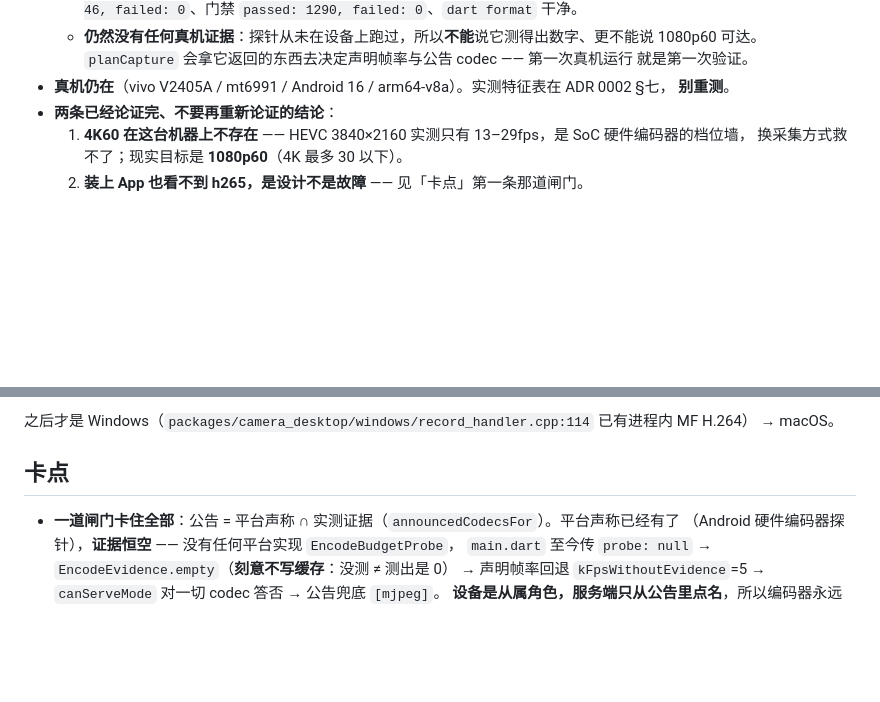
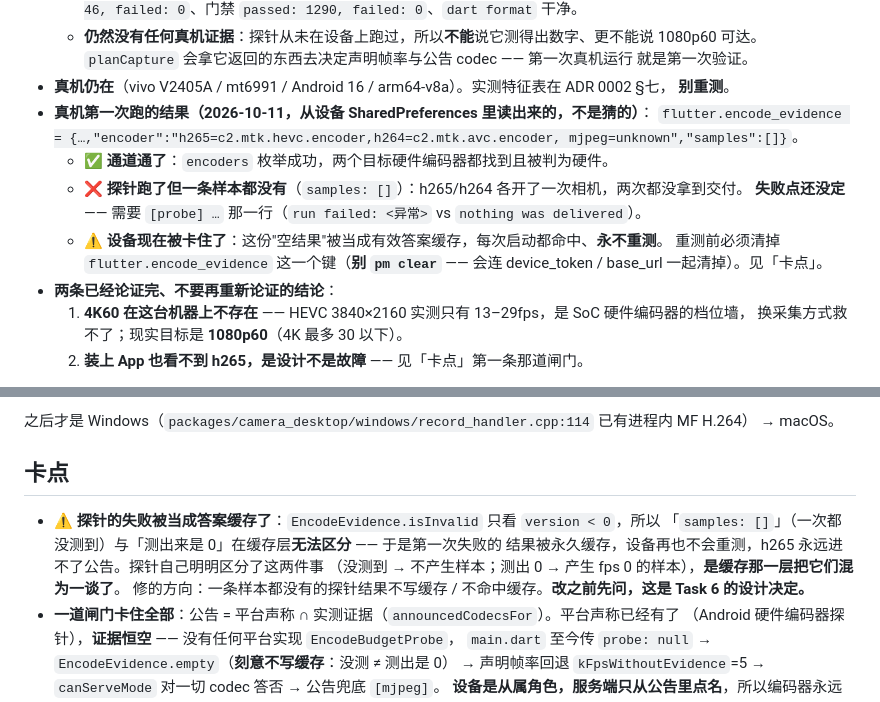
Before and after one commit to crazy4chicken/smartclass-webcam-client, a Markdown page: docs/agents/handover.md, 2 parts joined by grey strips. Rendered like a GitHub page; blank space fills up the shorter version.

Commit message:
docs(handover): the probe ran and measured nothing, and the device is now stuck on that

```diff
--- a/docs/agents/handover.md
+++ b/docs/agents/handover.md
@@ -32,6 +32,15 @@
     就是第一次验证。
 - **真机仍在**（vivo V2405A / mt6991 / Android 16 / arm64-v8a）。实测特征表在 ADR 0002 §七，
   **别重测**。
+- **真机第一次跑的结果（2026-10-11，从设备 SharedPreferences 里读出来的，不是猜的）**：
+  `flutter.encode_evidence = {…,"encoder":"h265=c2.mtk.hevc.encoder,h264=c2.mtk.avc.encoder,
+  mjpeg=unknown","samples":[]}`。
+  - ✅ **通道通了**：`encoders` 枚举成功，两个目标硬件编码器都找到且被判为硬件。
+  - ❌ **探针跑了但一条样本都没有**（`samples: []`）：h265/h264 各开了一次相机，两次都没拿到交付。
+    **失败点还没定** —— 需要 `[probe] …` 那一行（`run failed: <异常>` vs `nothing was delivered`）。
+  - ⚠️ **设备现在被卡住了**：这份"空结果"被当成有效答案缓存，每次启动都命中、**永不重测**。
+    重测前必须清掉 `flutter.encode_evidence` 这一个键（**别 `pm clear`** —— 会连 device_token /
+    base_url 一起清掉）。见「卡点」。
 - **两条已经论证完、不要再重新论证的结论**：
   1. **4K60 在这台机器上不存在** —— HEVC 3840×2160 实测只有 13–29fps，是 SoC 硬件编码器的档位墙，
      换采集方式救不了；现实目标是 **1080p60**（4K 最多 30 以下）。
@@ -56,6 +65,11 @@
 
 ## 卡点
 
+- **⚠️ 探针的失败被当成答案缓存了**：`EncodeEvidence.isInvalid` 只看 `version < 0`，所以
+  「`samples: []`」（一次都没测到）与「测出来是 0」在缓存层**无法区分** —— 于是第一次失败的
+  结果被永久缓存，设备再也不会重测，h265 永远进不了公告。探针自己明明区分了这两件事
+  （没测到 → 不产生样本；测出 0 → 产生 fps 0 的样本），**是缓存那一层把它们混为一谈了**。
+  修的方向：一条样本都没有的探针结果不写缓存 / 不命中缓存。**改之前先问，这是 Task 6 的设计决定。**
 - **一道闸门卡住全部**：公告 = 平台声称 ∩ 实测证据（`announcedCodecsFor`）。平台声称已经有了
   （Android 硬件编码器探针），**证据恒空** —— 没有任何平台实现 `EncodeBudgetProbe`，
   `main.dart` 至今传 `probe: null` → `EncodeEvidence.empty`（**刻意不写缓存**：没测 ≠ 测出是 0）
```
